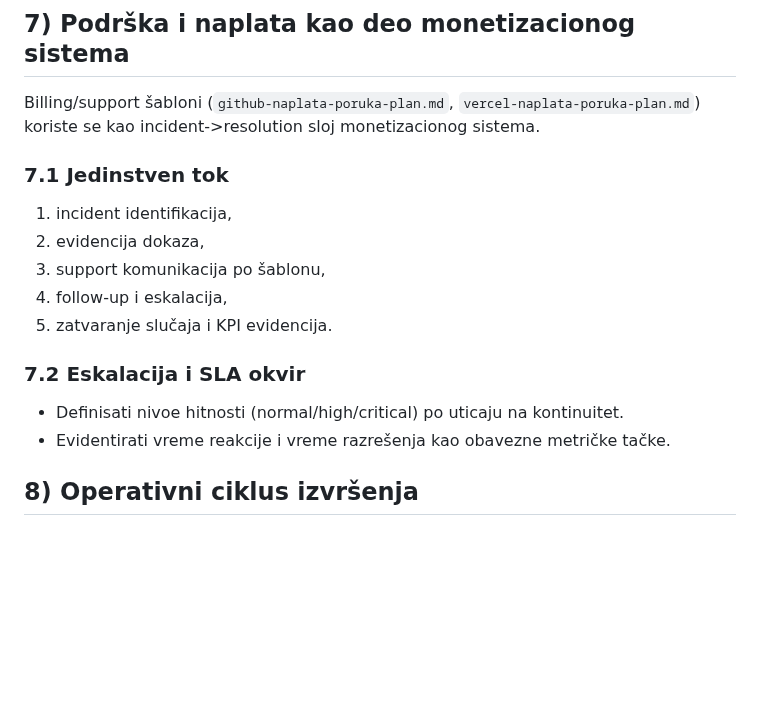
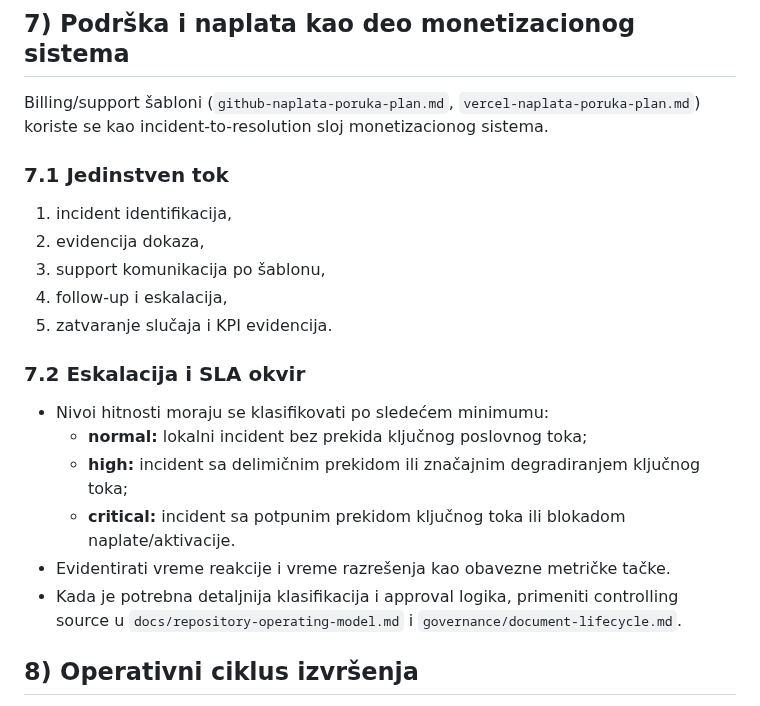
Before and after one commit to spaja86/Ai-Iq-World-Bank, a Markdown page: developer-creator-monetization-playbook-plan.md, the part around the change. GitHub-like rendering; blank space fills up the shorter version.

Commit message:
Clarify incident severity and wording in monetization playbook
Co-authored-by: spaja86 <33865972+spaja86@users.noreply.github.com>

```diff
--- a/developer-creator-monetization-playbook-plan.md
+++ b/developer-creator-monetization-playbook-plan.md
@@ -109,7 +109,7 @@ Pravilo: nijedna ponuda se ne tretira kao stabilna bez eksplicitne controlling s
 
 ## 7) Podrška i naplata kao deo monetizacionog sistema
 
-Billing/support šabloni (`github-naplata-poruka-plan.md`, `vercel-naplata-poruka-plan.md`) koriste se kao incident->resolution sloj monetizacionog sistema.
+Billing/support šabloni (`github-naplata-poruka-plan.md`, `vercel-naplata-poruka-plan.md`) koriste se kao incident-to-resolution sloj monetizacionog sistema.
 
 ### 7.1 Jedinstven tok
 
@@ -121,8 +121,12 @@ Billing/support šabloni (`github-naplata-poruka-plan.md`, `vercel-naplata-poruk
 
 ### 7.2 Eskalacija i SLA okvir
 
-- Definisati nivoe hitnosti (normal/high/critical) po uticaju na kontinuitet.
+- Nivoi hitnosti moraju se klasifikovati po sledećem minimumu:
+  - **normal:** lokalni incident bez prekida ključnog poslovnog toka;
+  - **high:** incident sa delimičnim prekidom ili značajnim degradiranjem ključnog toka;
+  - **critical:** incident sa potpunim prekidom ključnog toka ili blokadom naplate/aktivacije.
 - Evidentirati vreme reakcije i vreme razrešenja kao obavezne metričke tačke.
+- Kada je potrebna detaljnija klasifikacija i approval logika, primeniti controlling source u `docs/repository-operating-model.md` i `governance/document-lifecycle.md`.
 
 ## 8) Operativni ciklus izvršenja
 
```
